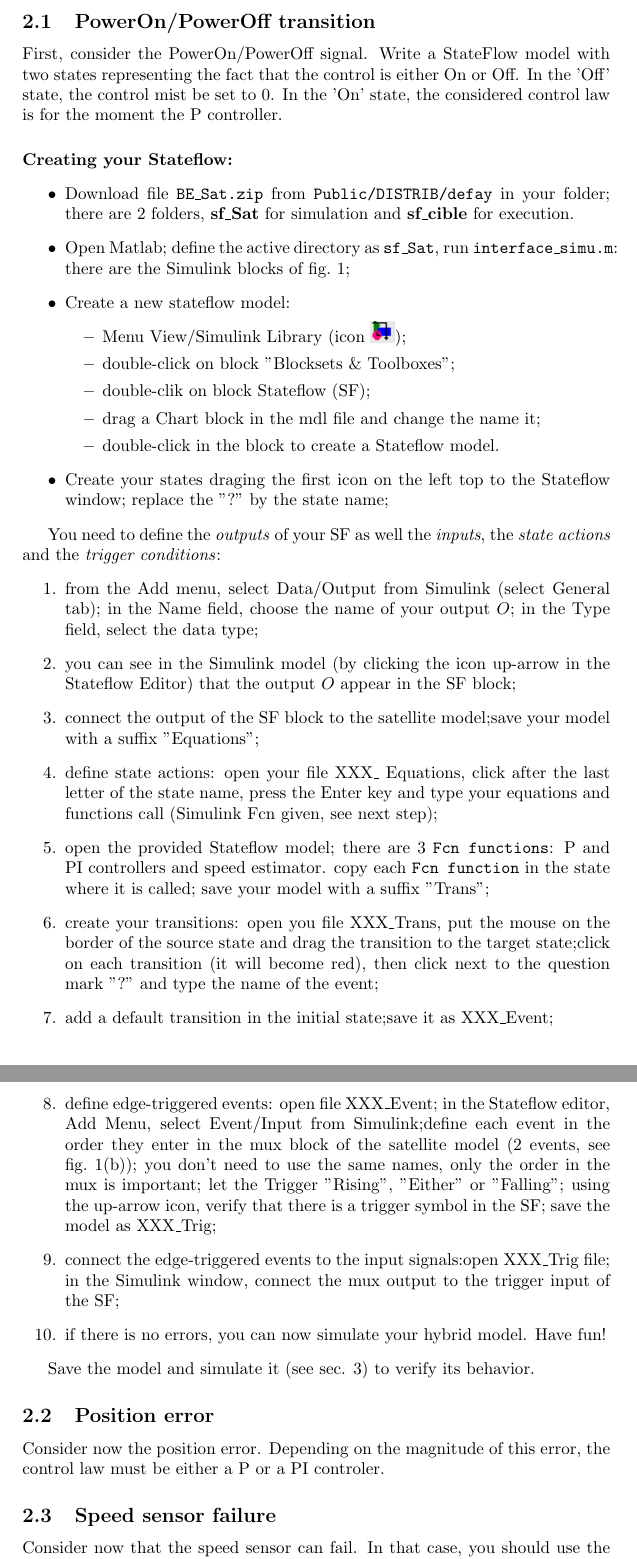
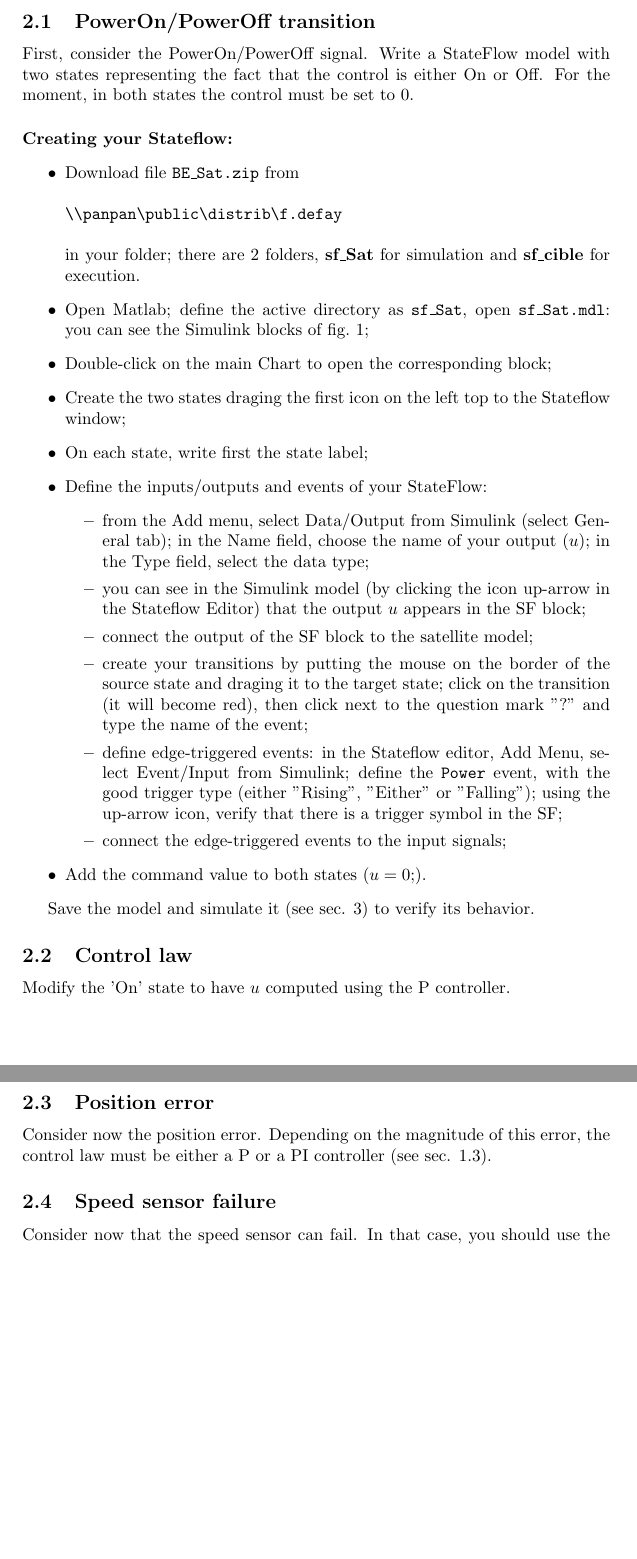
Before and after one commit to lesire/teachings, a LaTeX document (IN310/BE_3A_SF.tex): two parts of pages 5 and 6 of 10, joined at a grey line, cut so that both start at the same text, the shorter picture padded with empty space. Compiled offline with pdfLaTeX.

Commit message:
Version BE SF

```diff
--- a/IN310/BE_3A_SF.tex
+++ b/IN310/BE_3A_SF.tex
@@ -148,65 +148,42 @@ your models at each step using different names to get a trace of your progress.
 
 \subsection{PowerOn/PowerOff transition}
 First, consider the PowerOn/PowerOff signal. Write a StateFlow model with two states representing
-the fact that the control is either On or Off. In the 'Off' state, the control mist be set to $0$.
-In the 'On' state, the considered control law is for the moment the P controller.
+the fact that the control is either On or Off. For the moment, in both states the control must be set to $0$.
 
 \paragraph{Creating your Stateflow:}
 \begin{itemize}
-\item Download file {\tt BE\_Sat.zip} from {\tt Public/DISTRIB/defay} in your folder;
+\item Download file {\tt BE\_Sat.zip} from \begin{verbatim}\\panpan\public\distrib\f.defay\end{verbatim} in your folder;
 	there are 2 folders, {\bf sf\_Sat} for simulation and {\bf sf\_cible} for execution.
-\item Open Matlab; define the active directory as {\tt sf\_Sat}, run {\tt interface\_simu.m}:
-	there are the Simulink blocks of fig.~\ref{satel};% write down the equations describing it;
-\item Create a new stateflow model:
+\item Open Matlab; define the active directory as {\tt sf\_Sat}, open {\tt sf\_Sat.mdl}:
+	you can see the Simulink blocks of fig.~\ref{satel};
+\item Double-click on the main Chart to open the corresponding block;
+\item Create the two states draging the first icon on the left top to the Stateflow window;
+\item On each state, write first the state label;
+\item Define the inputs/outputs and events of your StateFlow:
 	\begin{itemize}
-	\item Menu View/Simulink Library (icon \includegraphics[width=.5cm]{iconLib});
-	\item double-click on block "Blocksets \& Toolboxes";
-	\item double-clik on block Stateflow (SF);
-	\item drag a Chart block in the mdl file and change the name it;
-	\item double-click in the block to create a Stateflow model.
+	\item from the Add menu, select Data/Output from Simulink (select General tab); in the Name field,
+		choose the name of your output ($u$); in the Type field, select the data type;
+	\item you can see in the Simulink model (by clicking the icon up-arrow in the Stateflow Editor)
+		that the output $u$ appears in the SF block;
+	\item connect the output of the SF block to the satellite model;
+	\item create your transitions by putting the mouse on the border of the source state and draging it to the target state;
+		click on the transition (it will become red), then click next to the question mark "?" and type the name of the event;
+	\item define edge-triggered events: in the Stateflow editor, Add Menu, select Event/Input from Simulink;
+		define the {\tt Power} event, with the good trigger type (either "Rising", "Either" or "Falling");
+		using the up-arrow icon, verify	that there is a trigger symbol in the SF;
+	\item connect the edge-triggered events to the input signals;
 	\end{itemize}
-\item Create your states draging the first icon on the left top to the Stateflow window;
-	replace the "?" by the state name;
+\item Add the command value to both states ($u=0;$).
 \end{itemize}
-
-You need to define the \emph{outputs} of your SF as well the \emph{inputs},
-the \emph{state actions} and the \emph{trigger conditions}:
-\begin{enumerate}
-\item from the Add menu, select Data/Output from Simulink (select General tab); in the Name field,
-	choose the name of your output $O$; in the Type field, select the data type;%(see 3-13).
-\item you can see in the Simulink model (by clicking the icon up-arrow in the Stateflow Editor)
-	that the output $O$ appear in the SF block;
-\item connect the output of the SF block to the satellite model;%(3-16).
-	save your model with a suffix "Equations";
-\item define state actions: open your file XXX\_ Equations, click after the last letter of the
-	state name, press the Enter key and type your equations and functions call (Simulink Fcn given,
-	see next step);
-\item open the  provided Stateflow model; there are 3 {\tt Fcn functions}: P and PI controllers and
-	speed estimator. copy each {\tt Fcn function} in the state where it is called;
-	save your model with a suffix "Trans";
-\item create your transitions: open you file XXX\_Trans, put the mouse on the border of the source
-	state and drag the transition to the target state;% (see 6-15);
-	click on each transition (it will become red), then click next to the question mark "?" and
-	type the name of the event;% (6-15);
-\item add a default transition in the initial state;% (see 6-8);
-	save it as XXX\_Event;
-\item define edge-triggered events: open file XXX\_Event; in the Stateflow editor, Add Menu,
-	select Event/Input from Simulink;% (see 6-13).
-	define each event in the order they enter in the mux block of the satellite model (2 events,
-	see fig.~\ref{satel}(b)); you don't need to use the same names, only the order in the mux is
-	important; let the Trigger "Rising", "Either" or "Falling"; using the up-arrow icon, verify
-	that there is a trigger symbol in the SF; save the model as XXX\_Trig;
-\item connect the edge-triggered events to the input signals:% (see 7-4):
-	open XXX\_Trig file; in the Simulink window, connect the mux output to the trigger input of
-	the SF;
-\item if there is no errors, you can now simulate your hybrid model. Have fun!
-\end{enumerate}
 
 Save the model and simulate it (see sec. \ref{simu}) to verify its behavior.
 
+\subsection{Control law}
+Modify the 'On' state to have $u$ computed using the P controller.
+
 \subsection{Position error}
 Consider now the position error. Depending on the magnitude of this error, the control law must
-be either a P or a PI controler.
+be either a P or a PI controller (see sec. \ref{specs}).
 
 \subsection{Speed sensor failure}
 Consider now that the speed sensor can fail. In that case, you should use the speed estimator
```
Also changed, not shown: IN310/BE_3A_SF.pdf, IN310/BE_3A_SF.tex (16 more changed lines).
